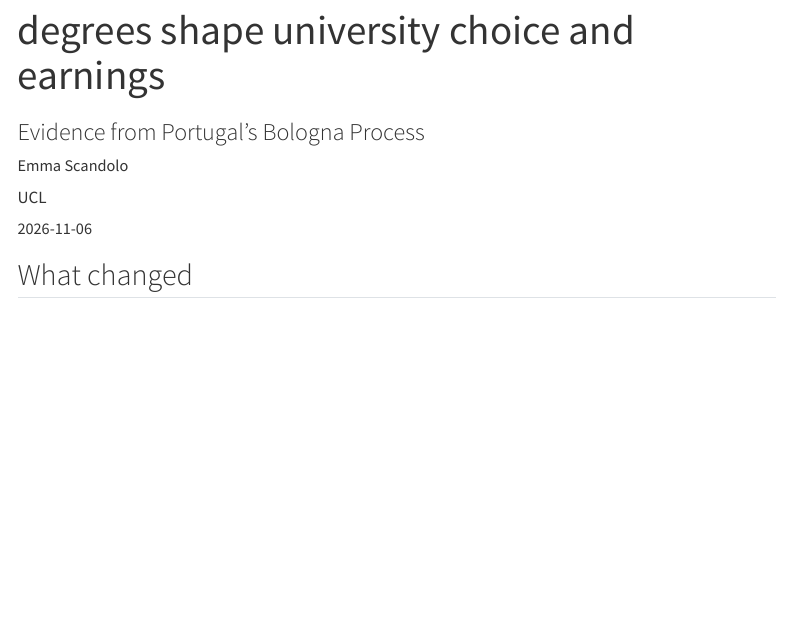
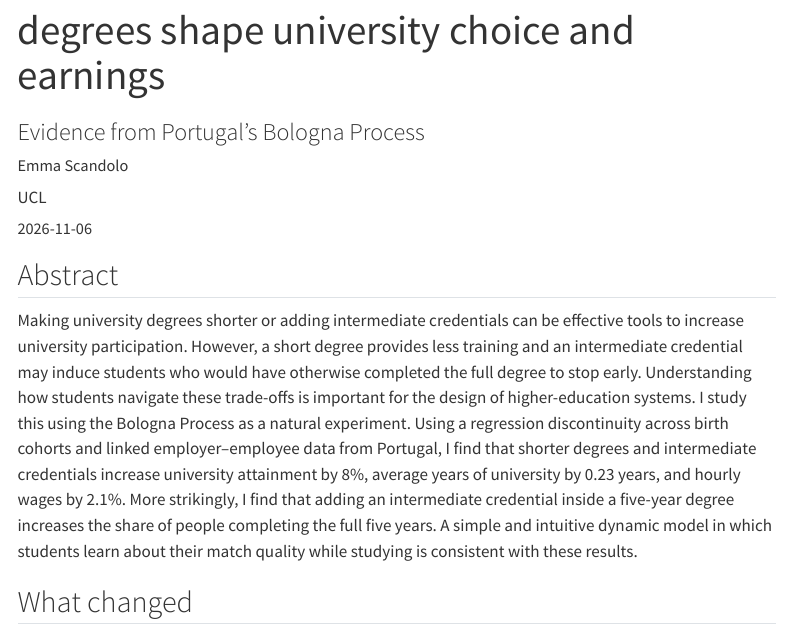
Before and after one commit to emmascandolo/emmascandolo.github.io, a Quarto document (research/01_pt_bologna/index.qmd): the page in a window 1100 px wide, from 60 px down. Rendered offline with R 4.5, knitr and Pandoc in place of Quarto, with nearby package versions; menus at the side of the page are left out.

Commit message:
Restore the Bologna paper abstract verbatim

```diff
--- a/research/01_pt_bologna/index.qmd
+++ b/research/01_pt_bologna/index.qmd
@@ -21,6 +21,10 @@ pub-info:
       icon: bi bi-file-earmark-slides
 format: html
 ---
+
+## Abstract
+
+Making university degrees shorter or adding intermediate credentials can be effective tools to increase university participation. However, a short degree provides less training and an intermediate credential may induce students who would have otherwise completed the full degree to stop early. Understanding how students navigate these trade-offs is important for the design of higher-education systems. I study this using the Bologna Process as a natural experiment. Using a regression discontinuity across birth cohorts and linked employer–employee data from Portugal, I find that shorter degrees and intermediate credentials increase university attainment by 8%, average years of university by 0.23 years, and hourly wages by 2.1%. More strikingly, I find that adding an intermediate credential inside a five-year degree increases the share of people completing the full five years. A simple and intuitive dynamic model in which students learn about their match quality while studying is consistent with these results.
 
 ## What changed
 
```
